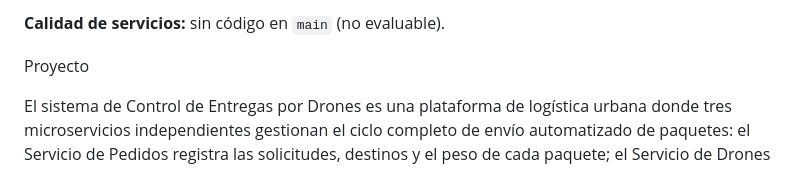
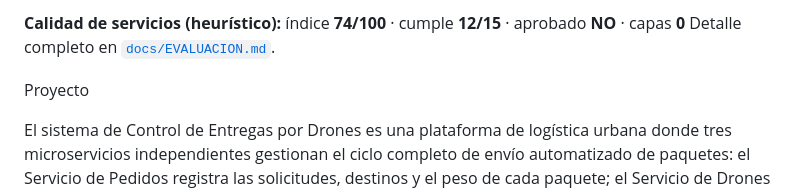
Before and after one commit to Dron-soltador/Frontend-Gestionador, a Markdown page: Readme.md, the part around one of its changes. GitHub-like rendering.

Commit message:
docs: informe de evaluación (calidad + autoría)

```diff
--- a/Readme.md
+++ b/Readme.md
@@ -3,5 +3,6 @@
 
-**Calidad de servicios:** sin código en `main` (no evaluable).
+**Calidad de servicios (heurístico):** índice **74/100** · cumple **12/15** · aprobado **NO** · capas **0**
+Detalle completo en [`docs/EVALUACION.md`](docs/EVALUACION.md).
 <!-- calidad:fin -->
 
 Proyecto
```
Also changed, not shown: other parts of Readme.md (+1 -1 lines), docs/EVALUACION.md (added, +145 -0 lines).
